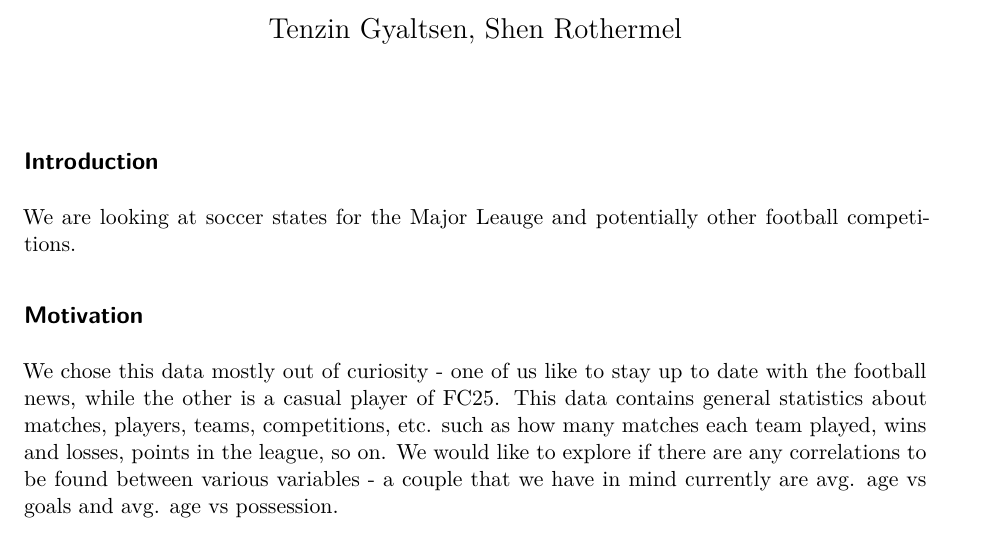
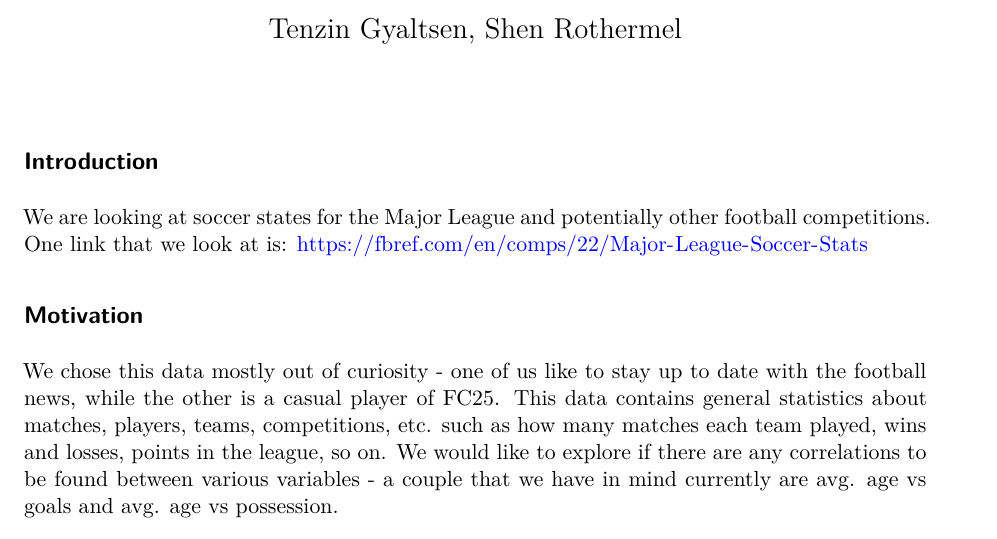
Before and after one commit to Sloth186/SDS264MiniProject2, a Quarto document (Mini_Project2.qmd): part of page 1 of 3, cut so that both start at the same text. Rendered offline with R 4.5, knitr and Pandoc in place of Quarto, then LaTeX, with nearby package versions; some code elsewhere in the file could not run offline; column names are cleaned by a stand-in for the janitor package.

Commit message:
Added link to data

```diff
--- a/Mini_Project2.qmd
+++ b/Mini_Project2.qmd
@@ -9,7 +9,7 @@ editor_options:
 
 ## Introduction
 
-We are looking at soccer states for the Major Leauge and potentially other football competitions.
+We are looking at soccer states for the Major League and potentially other football competitions. One link that we look at is: https://fbref.com/en/comps/22/Major-League-Soccer-Stats
 
 ## Motivation
 
```
Also changed, not shown: Mini_Project2.qmd (2 more changed lines).
